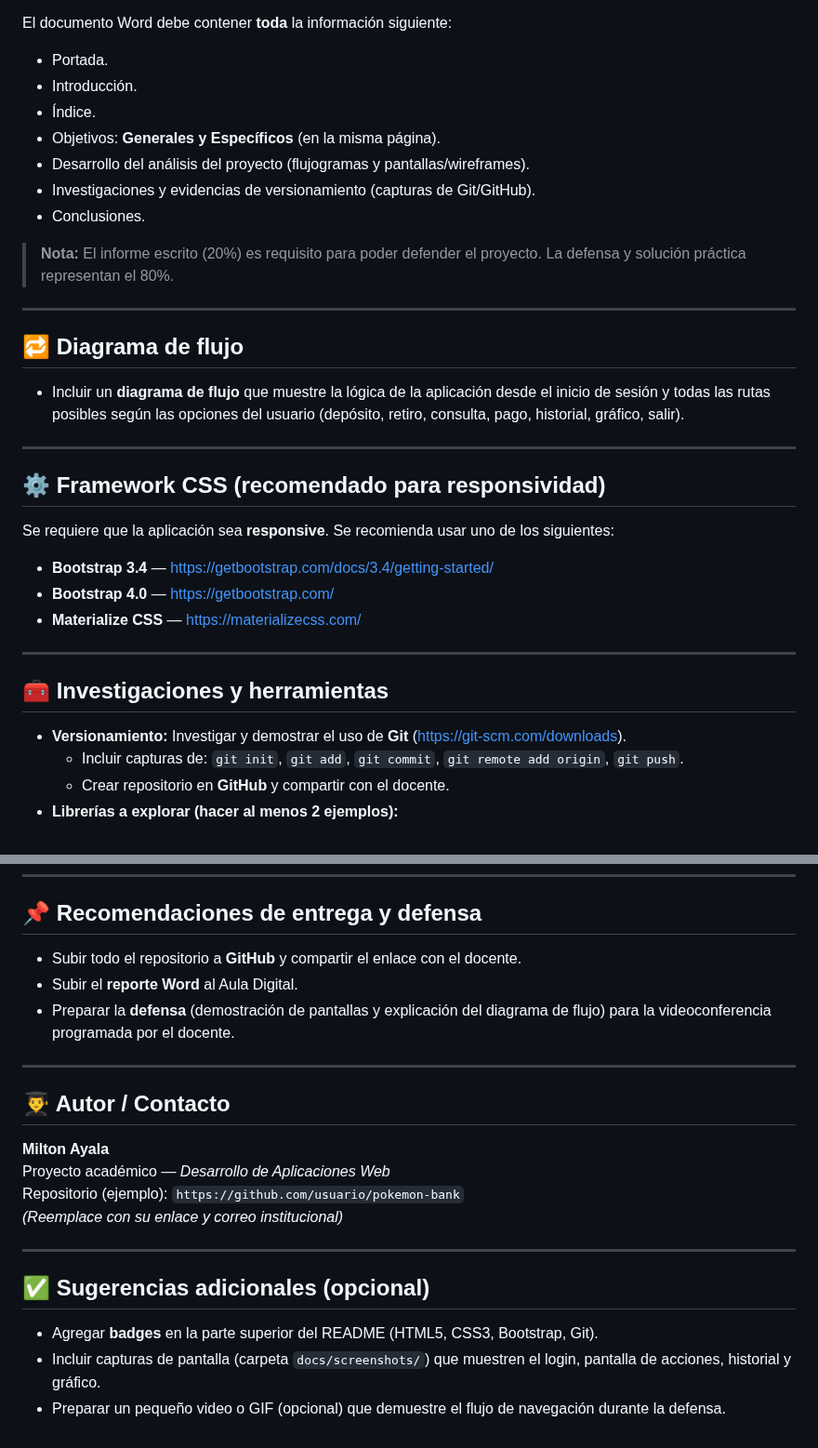
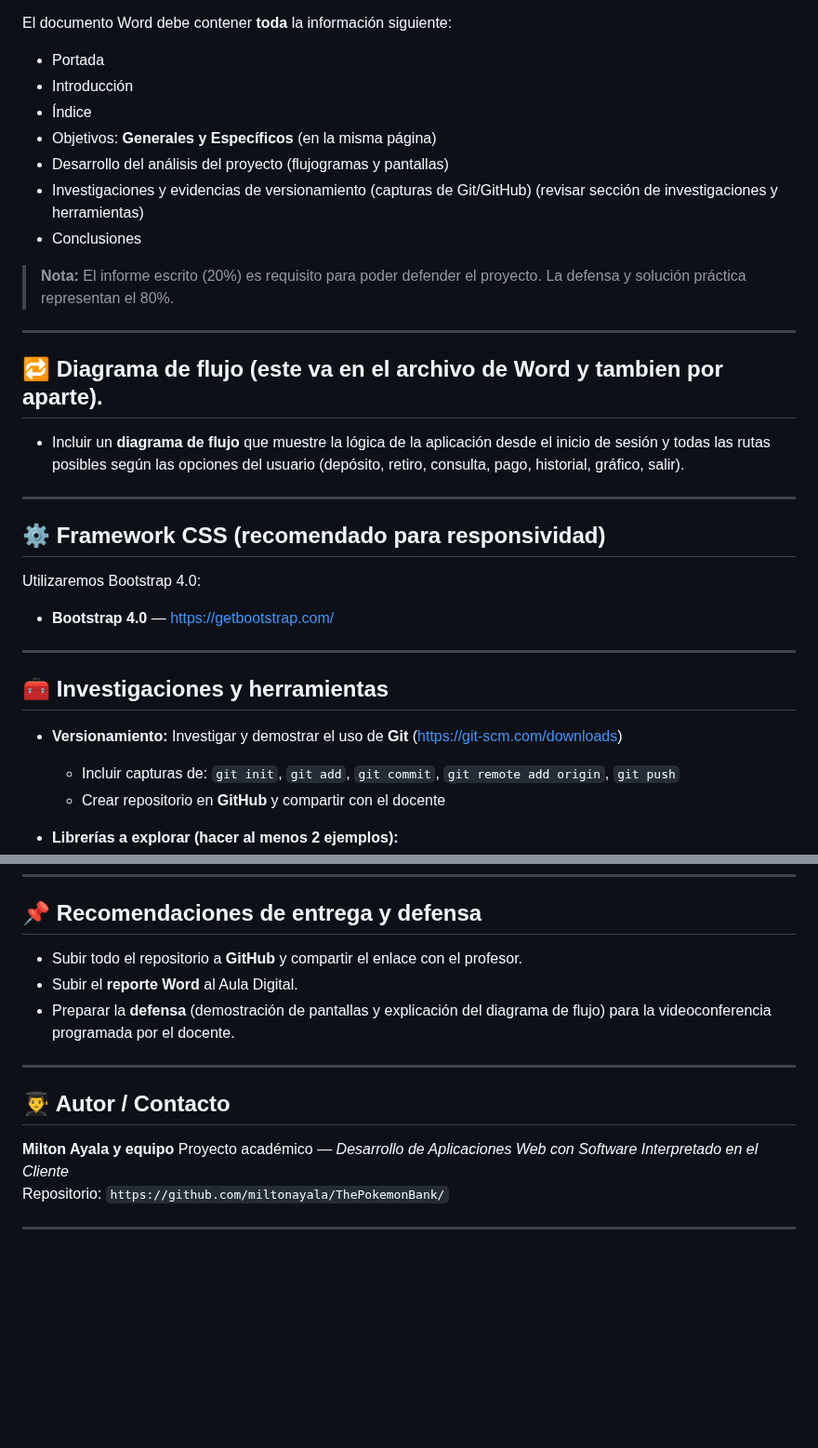
Before and after one commit to miltonayala/ThePokemonBank, a Markdown page: README.md, 2 parts joined by grey strips. Shown at 93% size. GitHub-like rendering; blank space fills up the shorter version.

```diff
--- a/README.md
+++ b/README.md
@@ -53,33 +56,35 @@ El entregable de la **Fase 1** incluye solo la parte **Front-End** (HTML y CSS),
 El documento Word debe contener **toda** la información siguiente:
-- Portada.
-- Introducción.
-- Índice.
-- Objetivos: **Generales y Específicos** (en la misma página).
-- Desarrollo del análisis del proyecto (flujogramas y pantallas/wireframes).
-- Investigaciones y evidencias de versionamiento (capturas de Git/GitHub).
-- Conclusiones.
+- Portada
+- Introducción
+- Índice
+- Objetivos: **Generales y Específicos** (en la misma página)
+- Desarrollo del análisis del proyecto (flujogramas y pantallas)
+- Investigaciones y evidencias de versionamiento (capturas de Git/GitHub) (revisar sección de investigaciones y herramientas)
+- Conclusiones
 
 > **Nota:** El informe escrito (20%) es requisito para poder defender el proyecto. La defensa y solución práctica representan el 80%.
 
 ---
 
-## 🔁 Diagrama de flujo
+## 🔁 Diagrama de flujo (este va en el archivo de Word y tambien por aparte).
 - Incluir un **diagrama de flujo** que muestre la lógica de la aplicación desde el inicio de sesión y todas las rutas posibles según las opciones del usuario (depósito, retiro, consulta, pago, historial, gráfico, salir).
 
 ---
 
 ## ⚙️ Framework CSS (recomendado para responsividad)
-Se requiere que la aplicación sea **responsive**. Se recomienda usar uno de los siguientes:
-- **Bootstrap 3.4** — https://getbootstrap.com/docs/3.4/getting-started/
+
+Utilizaremos Bootstrap 4.0:
+
 - **Bootstrap 4.0** — https://getbootstrap.com/
-- **Materialize CSS** — https://materializecss.com/
 
 ---
 
 ## 🧰 Investigaciones y herramientas
-- **Versionamiento:** Investigar y demostrar el uso de **Git** (https://git-scm.com/downloads).
-  - Incluir capturas de: `git init`, `git add`, `git commit`, `git remote add origin`, `git push`.
-  - Crear repositorio en **GitHub** y compartir con el docente.
+- **Versionamiento:** Investigar y demostrar el uso de **Git** (https://git-scm.com/downloads)
+  - Incluir capturas de: `git init`, `git add`, `git commit`, `git remote add origin`, `git push`
+  - Crear repositorio en **GitHub** y compartir con el docente
+
+
 - **Librerías a explorar (hacer al menos 2 ejemplos):**
   - **SweetAlert** — https://sweetalert.js.org/
   - **jsPDF** — https://parall.ax/products/jspdf
@@ -181,21 +188,15 @@ git clone https://github.com/usuario/pokemon-bank.git
 ---
 
 ## 📌 Recomendaciones de entrega y defensa
-- Subir todo el repositorio a **GitHub** y compartir el enlace con el docente.
+- Subir todo el repositorio a **GitHub** y compartir el enlace con el profesor.
 - Subir el **reporte Word** al Aula Digital.
 - Preparar la **defensa** (demostración de pantallas y explicación del diagrama de flujo) para la videoconferencia programada por el docente.
 
 ---
 
 ## 👨‍🎓 Autor / Contacto
-**Milton Ayala**
-Proyecto académico — *Desarrollo de Aplicaciones Web*
-Repositorio (ejemplo): `https://github.com/usuario/pokemon-bank`
-*(Reemplace con su enlace y correo institucional)*
+**Milton Ayala y equipo**
+Proyecto académico — *Desarrollo de Aplicaciones Web con Software Interpretado en el Cliente*
+Repositorio: `https://github.com/miltonayala/ThePokemonBank/`
 
 ---
-
-## ✅ Sugerencias adicionales (opcional)
-- Agregar **badges** en la parte superior del README (HTML5, CSS3, Bootstrap, Git).
-- Incluir capturas de pantalla (carpeta `docs/screenshots/`) que muestren el login, pantalla de acciones, historial y gráfico.
-- Preparar un pequeño video o GIF (opcional) que demuestre el flujo de navegación durante la defensa.
```
Also changed, not shown: other parts of README.md (+12 -7 lines).
